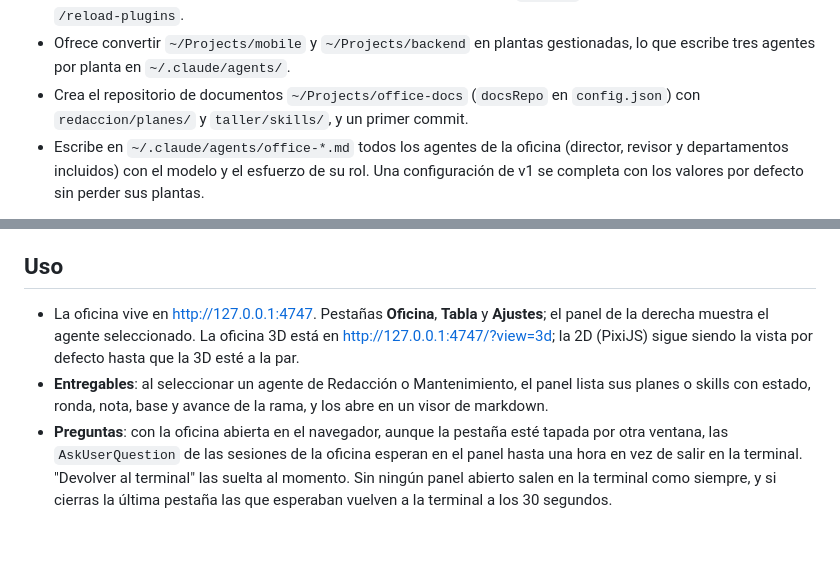
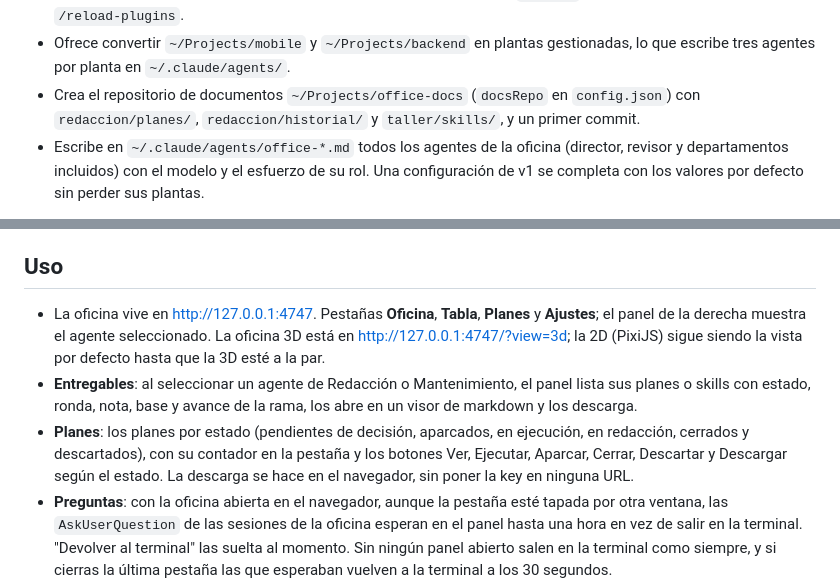
Before and after one commit to rubengmlp/agent-office, a Markdown page: README.md, 2 parts joined by grey strips. GitHub-like rendering; blank space fills up the shorter version.

```diff
--- a/README.md
+++ b/README.md
@@ -26,7 +26,7 @@ bun run office     # hub + oficina en el navegador + sesiones del director, los
 - Crea `~/.config/agent-office/` con la key (permisos 600), `config.json` y el puerto.
 - Registra este repositorio como marketplace local e instala el plugin `office` a nivel de usuario. Sus hooks se ejecutan en todas tus sesiones de Claude Code; si el hub no está arrancado, salen al momento sin escribir nada. Un marketplace de directorio local lee el plugin en vivo: un cambio en `plugin/` vale en la siguiente sesión o tras `/reload-plugins`.
 - Ofrece convertir `~/Projects/mobile` y `~/Projects/backend` en plantas gestionadas, lo que escribe tres agentes por planta en `~/.claude/agents/`.
-- Crea el repositorio de documentos `~/Projects/office-docs` (`docsRepo` en `config.json`) con `redaccion/planes/` y `taller/skills/`, y un primer commit.
+- Crea el repositorio de documentos `~/Projects/office-docs` (`docsRepo` en `config.json`) con `redaccion/planes/`, `redaccion/historial/` y `taller/skills/`, y un primer commit.
 - Escribe en `~/.claude/agents/office-*.md` todos los agentes de la oficina (director, revisor y departamentos incluidos) con el modelo y el esfuerzo de su rol. Una configuración de v1 se completa con los valores por defecto sin perder sus plantas.
 
 Aparte de las dos entradas que escribe `claude plugin` en `~/.claude/settings.json`, el marketplace en `extraKnownMarketplaces` y el plugin en `enabledPlugins`, no toca tu configuración. Agent teams y la caché de una hora se activan solo en las sesiones que abre `office.sh`.
@@ -93,8 +96,9 @@ Los lanzadores de los departamentos comprueban `GET /health` y no abren la sesi
 
 ## Uso
 
-- La oficina vive en <http://127.0.0.1:4747>. Pestañas **Oficina**, **Tabla** y **Ajustes**; el panel de la derecha muestra el agente seleccionado. La oficina 3D está en <http://127.0.0.1:4747/?view=3d>; la 2D (PixiJS) sigue siendo la vista por defecto hasta que la 3D esté a la par.
-- **Entregables**: al seleccionar un agente de Redacción o Mantenimiento, el panel lista sus planes o skills con estado, ronda, nota, base y avance de la rama, y los abre en un visor de markdown.
+- La oficina vive en <http://127.0.0.1:4747>. Pestañas **Oficina**, **Tabla**, **Planes** y **Ajustes**; el panel de la derecha muestra el agente seleccionado. La oficina 3D está en <http://127.0.0.1:4747/?view=3d>; la 2D (PixiJS) sigue siendo la vista por defecto hasta que la 3D esté a la par.
+- **Entregables**: al seleccionar un agente de Redacción o Mantenimiento, el panel lista sus planes o skills con estado, ronda, nota, base y avance de la rama, los abre en un visor de markdown y los descarga.
+- **Planes**: los planes por estado (pendientes de decisión, aparcados, en ejecución, en redacción, cerrados y descartados), con su contador en la pestaña y los botones Ver, Ejecutar, Aparcar, Cerrar, Descartar y Descargar según el estado. La descarga se hace en el navegador, sin poner la key en ninguna URL.
 - **Preguntas**: con la oficina abierta en el navegador, aunque la pestaña esté tapada por otra ventana, las `AskUserQuestion` de las sesiones de la oficina esperan en el panel hasta una hora en vez de salir en la terminal. "Devolver al terminal" las suelta al momento. Sin ningún panel abierto salen en la terminal como siempre, y si cierras la última pestaña las que esperaban vuelven a la terminal a los 30 segundos.
 - **Órdenes**: el cuadro de órdenes escribe en el inbox de la sesión elegida (por defecto el director). Llegan con el prefijo `[Agent Office]`.
 - **Puerta de tests**: el jefe de planta avisa al director con un mensaje que empieza por `HECHO:`. Si el desarrollador cambió ficheros y no hay tests en verde de un tester de la planta posteriores, el mensaje no sale y el jefe recibe el motivo. Con herramientas de tareas, completar una tarea pasa por la misma comprobación.
```
Also changed, not shown: other parts of README.md (+10 -7 lines).
